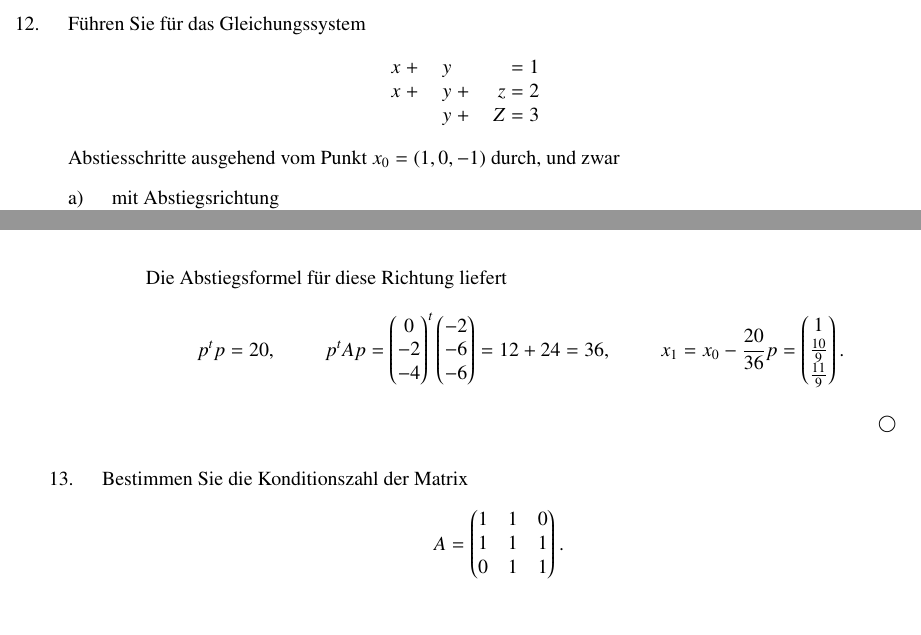
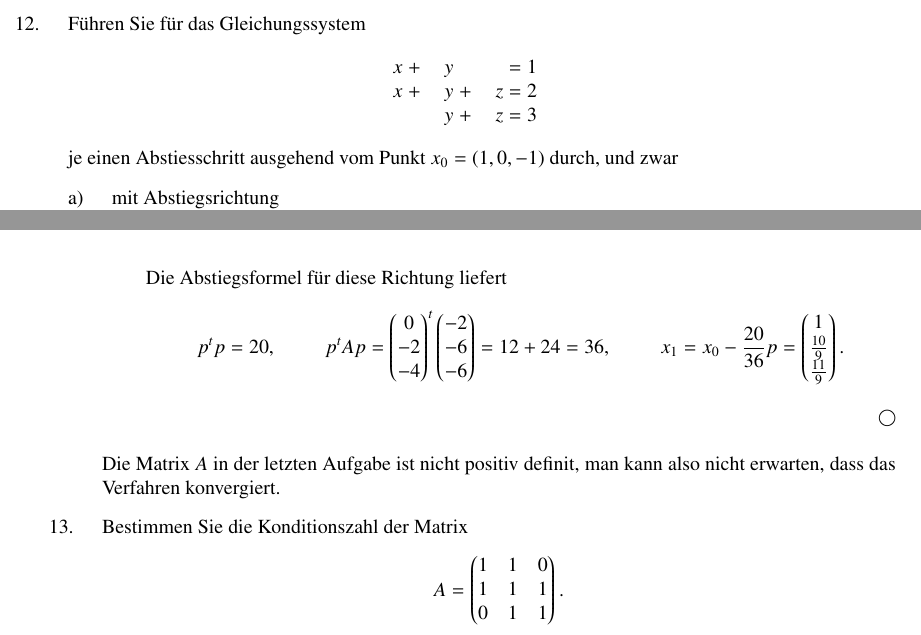
Before and after one commit to dbrgn/SeminarHPC, a LaTeX book (skript/skript.tex, which reads skript/13.tex): two parts of pages 100 and 101 of 150, joined at a grey line, cut so that both start at the same text, the shorter picture padded with empty space. Compiled offline with pdfLaTeX.

Commit message:
Erklaerung, warum Aufgabe 13 nicht konvergiert

```diff
--- a/skript/13.tex
+++ b/skript/13.tex
@@ -3,10 +3,10 @@ F"uhren Sie f"ur das Gleichungssystem
 \begin{linsys}{3}
 x&+&y& & &=&1\\
 x&+&y&+&z&=&2\\
- & &y&+&Z&=&3
+ & &y&+&z&=&3
 \end{linsys}
 \]
-Abstiesschritte ausgehend vom Punkt $x_0=(1,0,-1)$ durch, und zwar
+je einen Abstiesschritt ausgehend vom Punkt $x_0=(1,0,-1)$ durch, und zwar
 \begin{teilaufgaben}
 \item
 mit Abstiegsrichtung
@@ -75,3 +75,8 @@ x_1&=x_0-\frac{20}{36}p
 \end{align*}
 \end{teilaufgaben}
 \end{loesung}
+
+\begin{diskussion}
+Die Matrix $A$ in der letzten Aufgabe ist nicht positiv definit,
+man kann also nicht erwarten, dass das Verfahren konvergiert.
+\end{diskussion}
```
